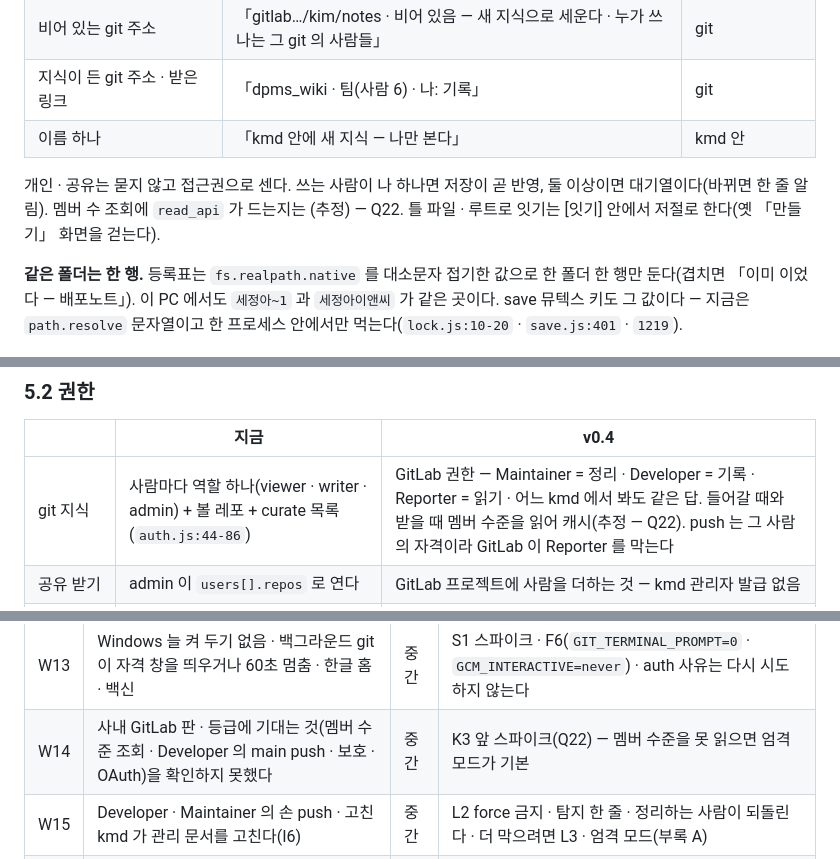
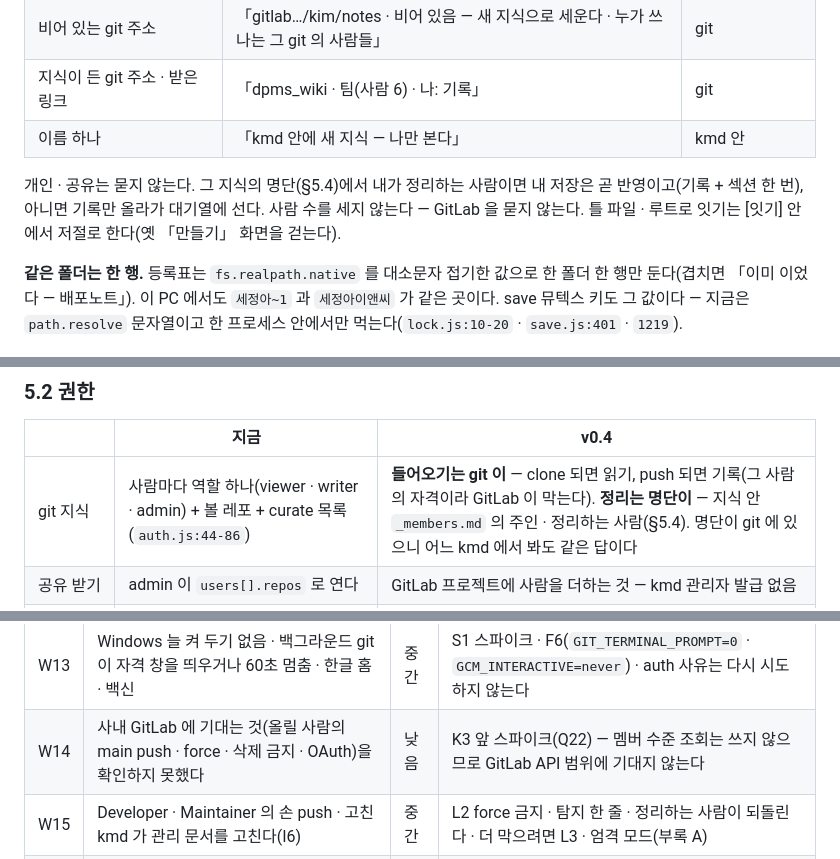
Before and after one commit to kjsa7412/kmd, a Markdown page: docs/CDP_kmd_개정_v0.4_검토.md, 3 parts joined by grey strips. GitHub-like rendering.

```diff
--- a/docs/CDP_kmd_개정_v0.4_검토.md
+++ b/docs/CDP_kmd_개정_v0.4_검토.md
@@ -104,7 +104,7 @@ v0.3 에서 이어 가는 것 — CDP 형식 · 저장이 곧 반영 · 한 방
 | 지식이 든 git 주소 · 받은 링크 | 「dpms_wiki · 팀(사람 6) · 나: 기록」 | git |
 | 이름 하나 | 「kmd 안에 새 지식 — 나만 본다」 | kmd 안 |
 
-개인 · 공유는 묻지 않고 접근권으로 센다. 쓰는 사람이 나 하나면 저장이 곧 반영, 둘 이상이면 대기열이다(바뀌면 한 줄 알림). 멤버 수 조회에 `read_api` 가 드는지는 (추정) — Q22. 틀 파일 · 루트로 잇기는 [잇기] 안에서 저절로 한다(옛 「만들기」 화면을 걷는다).
+개인 · 공유는 묻지 않는다. 그 지식의 명단(§5.4)에서 내가 정리하는 사람이면 내 저장은 곧 반영이고(기록 + 섹션 한 번), 아니면 기록만 올라가 대기열에 선다. 사람 수를 세지 않는다 — GitLab 을 묻지 않는다. 틀 파일 · 루트로 잇기는 [잇기] 안에서 저절로 한다(옛 「만들기」 화면을 걷는다).
 
 **같은 폴더는 한 행.** 등록표는 `fs.realpath.native` 를 대소문자 접기한 값으로 한 폴더 한 행만 둔다(겹치면 「이미 이었다 — 배포노트」). 이 PC 에서도 `세정아~1` 과 `세정아이앤씨` 가 같은 곳이다. save 뮤텍스 키도 그 값이다 — 지금은 `path.resolve` 문자열이고 한 프로세스 안에서만 먹는다(`lock.js:10-20` · `save.js:401` · `1219`).
 
@@ -254,7 +254,7 @@ bare origin 하나에 kmd 둘(A · B)을 두고 core 의 save 를 직접 불렀
 
 | | 지금 | v0.4 |
 |---|---|---|
-| git 지식 | 사람마다 역할 하나(viewer · writer · admin) + 볼 레포 + curate 목록(`auth.js:44-86`) | GitLab 권한 — Maintainer = 정리 · Developer = 기록 · Reporter = 읽기 · 어느 kmd 에서 봐도 같은 답. 들어갈 때와 받을 때 멤버 수준을 읽어 캐시(추정 — Q22). push 는 그 사람의 자격이라 GitLab 이 Reporter 를 막는다 |
+| git 지식 | 사람마다 역할 하나(viewer · writer · admin) + 볼 레포 + curate 목록(`auth.js:44-86`) | **들어오기는 git 이** — clone 되면 읽기, push 되면 기록(그 사람의 자격이라 GitLab 이 막는다). **정리는 명단이** — 지식 안 `_members.md` 의 주인 · 정리하는 사람(§5.4). 명단이 git 에 있으니 어느 kmd 에서 봐도 같은 답이다 |
 | 공유 받기 | admin 이 `users[].repos` 로 연다 | GitLab 프로젝트에 사람을 더하는 것 — kmd 관리자 발급 없음 |
 | 로컬 · kmd 안 지식 | (개인 서버는 나 = admin) | 주인 하나 = 정리 · 저장이 곧 반영(v0.3 §3.8). 남과 같이 쓰려면 git 으로 올린다 |
 | 옛 명부 | — | 옛 전역 역할은 읽을 때 레포마다 같은 값으로 접는다(v1.1 → v1.2 의 write 접기와 같은 방식 · 실서버를 옮기는 동안만) |
@@ -359,7 +378,7 @@ brief 의 「주소와 다른 레포」 경고(`ctx-mcp.mjs:221-226`)와 현황
 | W11 | 팀 kmd 의 kmd 안 지식 · 사람마다의 PAT 가 관리자 · 서버 운영자에게 보인다 | 중간 | `*` 가림 · N14 · 「정말 나만」 은 내 PC 폴더 · PAT 범위 둘 · 만료 · 암호화 · 지우기 |
 | W12 | PC 판이 처진다(27일에 태그 41개 · 약 주 10판) — kit · MCP 도구 모양이 어긋나 세션이 실패한다 | 중간 | 팀 kmd 가 tar · `SHA256SUMS` 를 낸다(인증 뒤) · PC 는 다음 시작에 올리고 확인 · 다르면 앞 판으로(`upgrade.sh:107-133` 을 self-update 에도) |
 | W13 | Windows 늘 켜 두기 없음 · 백그라운드 git 이 자격 창을 띄우거나 60초 멈춤 · 한글 홈 · 백신 | 중간 | S1 스파이크 · F6(`GIT_TERMINAL_PROMPT=0` · `GCM_INTERACTIVE=never`) · auth 사유는 다시 시도하지 않는다 |
-| W14 | 사내 GitLab 판 · 등급에 기대는 것(멤버 수준 조회 · Developer 의 main push · 보호 · OAuth)을 확인하지 못했다 | 중간 | K3 앞 스파이크(Q22) — 멤버 수준을 못 읽으면 엄격 모드가 기본 |
+| W14 | 사내 GitLab 에 기대는 것(올릴 사람의 main push · force · 삭제 금지 · OAuth)을 확인하지 못했다 | 낮음 | K3 앞 스파이크(Q22) — 멤버 수준 조회는 쓰지 않으므로 GitLab API 범위에 기대지 않는다 |
 | W15 | Developer · Maintainer 의 손 push · 고친 kmd 가 관리 문서를 고친다(I6) | 중간 | L2 force 금지 · 탐지 한 줄 · 정리하는 사람이 되돌린다 · 더 막으려면 L3 · 엄격 모드(부록 A) |
 | W16 | 이름이 겹친다 · 한글 이름을 못 세운다 · 데이터 키가 폴더 이름(추정 버그) · 치운 id 의 옛 권한을 이어받는다 | 중간 | §3.5 · 묘비 |
 | W17 | ②의 행선 표가 가리키는 지식이 없어 팀 기록이 받은편지함으로 샌다 · 원격 주소 표기가 달라 못 맞춘다 | 중간 | §6 — 떨어지지 않고 한 줄 · 주소 정규화 · 시험 표 |
```
Also changed, not shown: other parts of docs/CDP_kmd_개정_v0.4_검토.md (+31 -12 lines).
